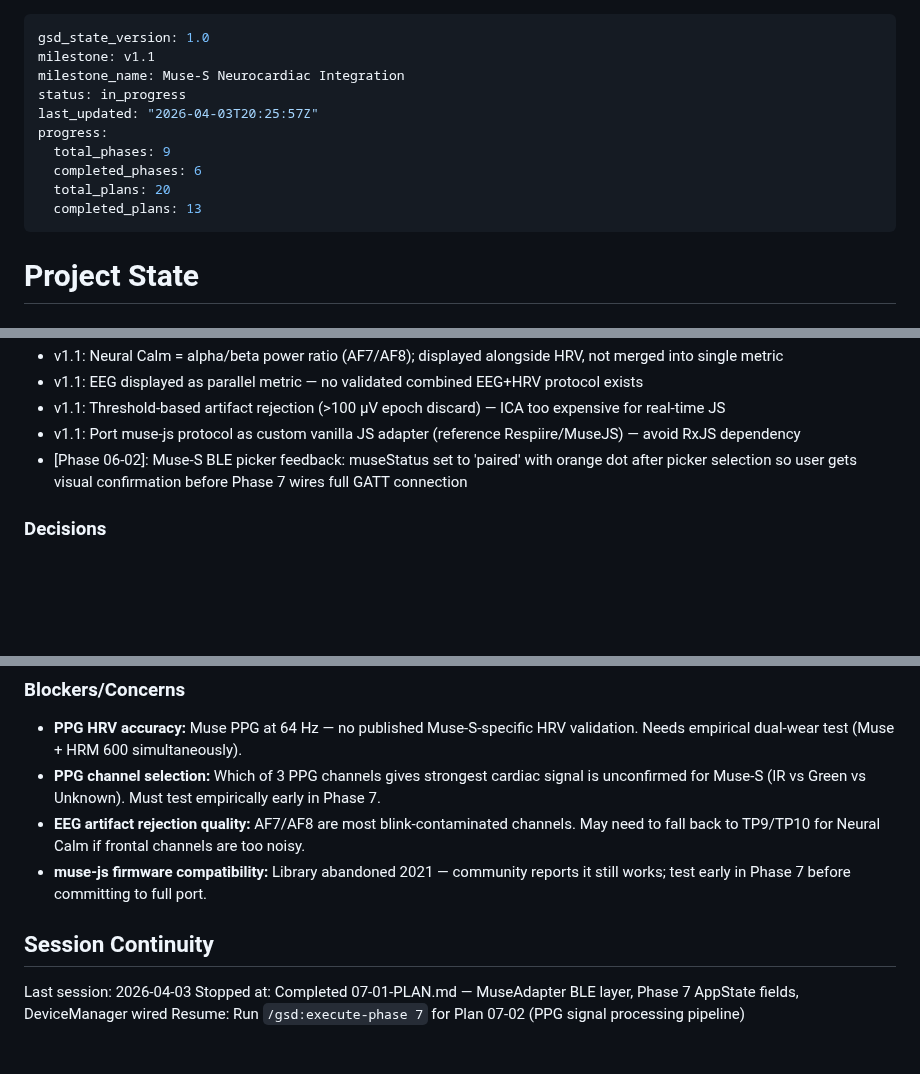
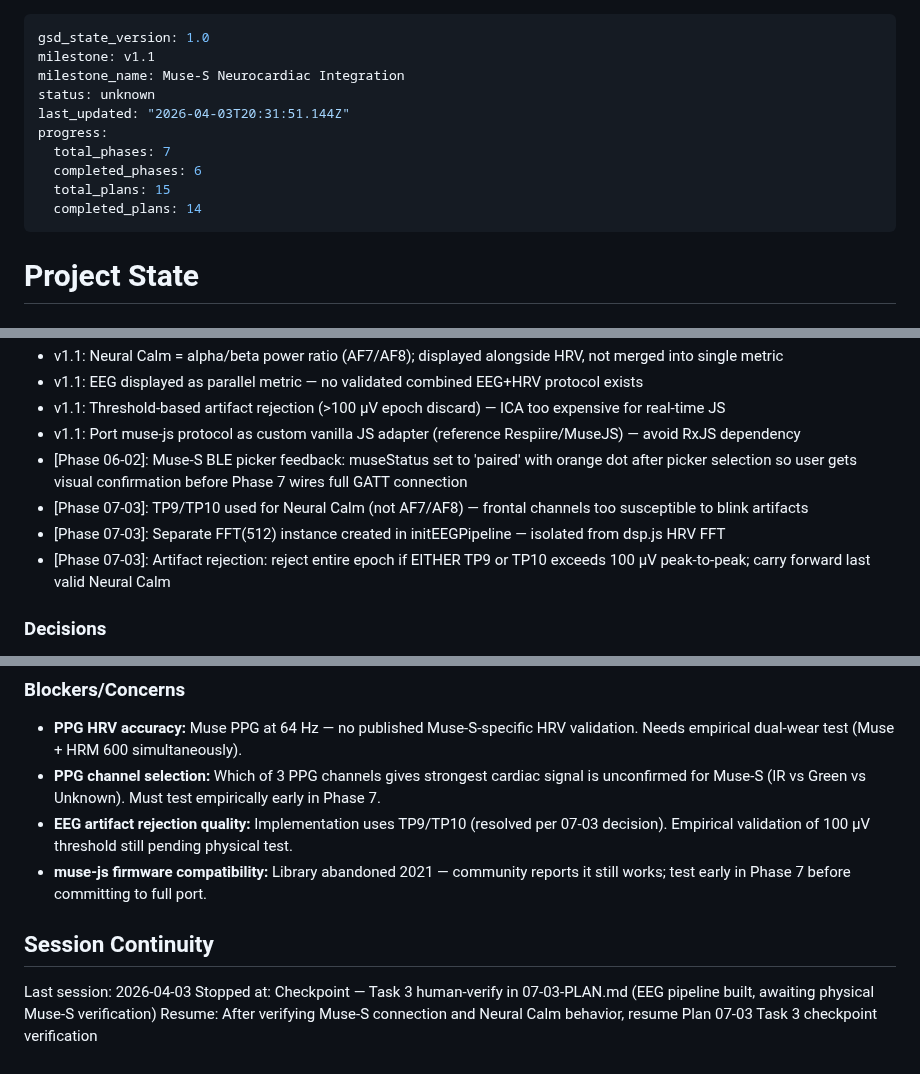
Before and after one commit to geroneblomgren/HRV, a Markdown page: .planning/STATE.md, 3 parts joined by grey strips. GitHub-like rendering; blank space fills up the shorter version.

Commit message:
docs(07-03): complete EEG pipeline plan — checkpoint at human verification
- 07-03-SUMMARY.md: EEG FFT pipeline, Neural Calm scoring, wiring decisions
- STATE.md: updated blockers (TP9/TP10 resolved), session continuity
- ROADMAP.md: phase 7 progress updated (2/3 plans complete)

Co-Authored-By: Claude Sonnet 4.6 <noreply@anthropic.com>

```diff
--- a/.planning/STATE.md
+++ b/.planning/STATE.md
@@ -2,13 +2,13 @@
 gsd_state_version: 1.0
 milestone: v1.1
 milestone_name: Muse-S Neurocardiac Integration
-status: in_progress
-last_updated: "2026-04-03T20:25:57Z"
+status: unknown
+last_updated: "2026-04-03T20:31:51.144Z"
 progress:
-  total_phases: 9
+  total_phases: 7
   completed_phases: 6
-  total_plans: 20
-  completed_plans: 13
+  total_plans: 15
+  completed_plans: 14
 ---
 
 # Project State
@@ -63,6 +64,9 @@ Progress: [████░░░░░░] 38% (v1.1) — 3 of 8 plans complete
 - v1.1: Threshold-based artifact rejection (>100 µV epoch discard) — ICA too expensive for real-time JS
 - v1.1: Port muse-js protocol as custom vanilla JS adapter (reference Respiire/MuseJS) — avoid RxJS dependency
 - [Phase 06-02]: Muse-S BLE picker feedback: museStatus set to 'paired' with orange dot after picker selection so user gets visual confirmation before Phase 7 wires full GATT connection
+- [Phase 07-03]: TP9/TP10 used for Neural Calm (not AF7/AF8) — frontal channels too susceptible to blink artifacts
+- [Phase 07-03]: Separate FFT(512) instance created in initEEGPipeline — isolated from dsp.js HRV FFT
+- [Phase 07-03]: Artifact rejection: reject entire epoch if EITHER TP9 or TP10 exceeds 100 µV peak-to-peak; carry forward last valid Neural Calm
 
 ### Decisions
 
@@ -82,11 +86,11 @@ None yet.
 
 - **PPG HRV accuracy:** Muse PPG at 64 Hz — no published Muse-S-specific HRV validation. Needs empirical dual-wear test (Muse + HRM 600 simultaneously).
 - **PPG channel selection:** Which of 3 PPG channels gives strongest cardiac signal is unconfirmed for Muse-S (IR vs Green vs Unknown). Must test empirically early in Phase 7.
-- **EEG artifact rejection quality:** AF7/AF8 are most blink-contaminated channels. May need to fall back to TP9/TP10 for Neural Calm if frontal channels are too noisy.
+- **EEG artifact rejection quality:** Implementation uses TP9/TP10 (resolved per 07-03 decision). Empirical validation of 100 µV threshold still pending physical test.
 - **muse-js firmware compatibility:** Library abandoned 2021 — community reports it still works; test early in Phase 7 before committing to full port.
 
 ## Session Continuity
 
 Last session: 2026-04-03
-Stopped at: Completed 07-01-PLAN.md — MuseAdapter BLE layer, Phase 7 AppState fields, DeviceManager wired
-Resume: Run `/gsd:execute-phase 7` for Plan 07-02 (PPG signal processing pipeline)
+Stopped at: Checkpoint — Task 3 human-verify in 07-03-PLAN.md (EEG pipeline built, awaiting physical Muse-S verification)
+Resume: After verifying Muse-S connection and Neural Calm behavior, resume Plan 07-03 Task 3 checkpoint verification
```
Also changed, not shown: other parts of .planning/STATE.md (+1 -0 lines), .planning/ROADMAP.md (+1 -1 lines), 1 other file.
